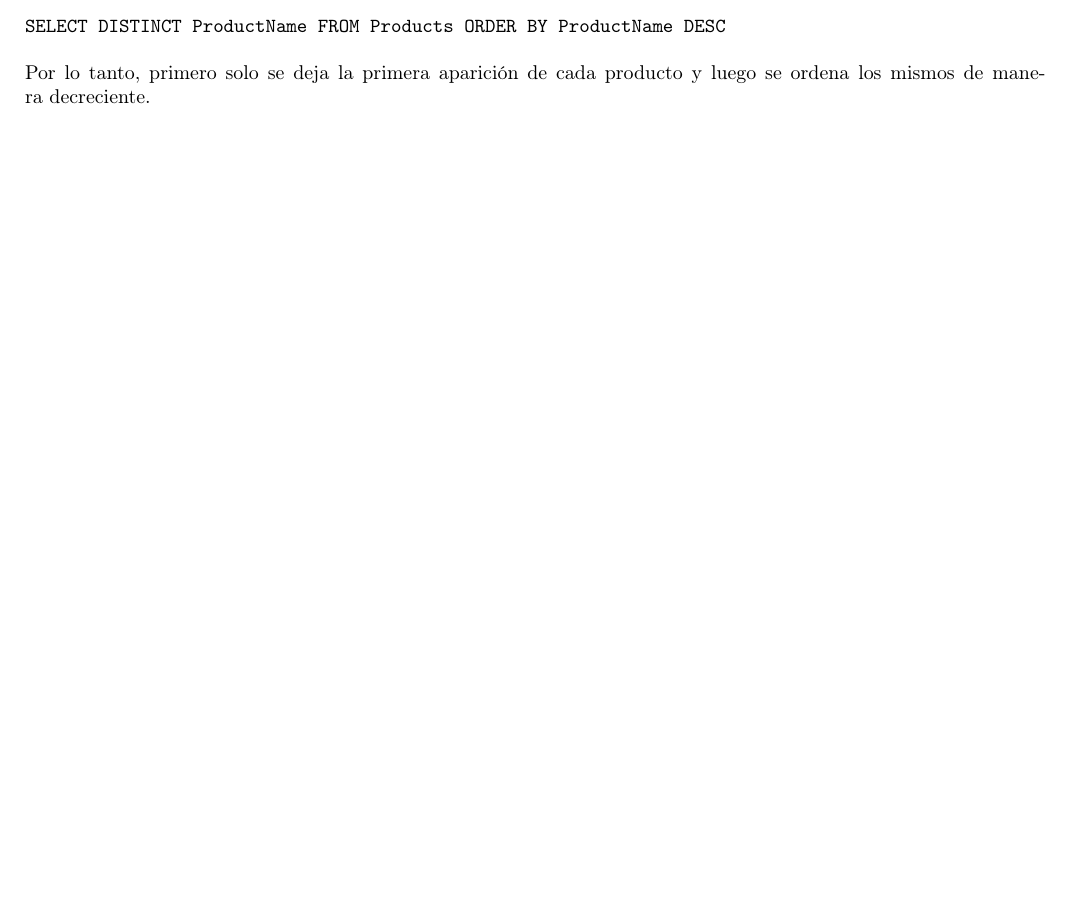
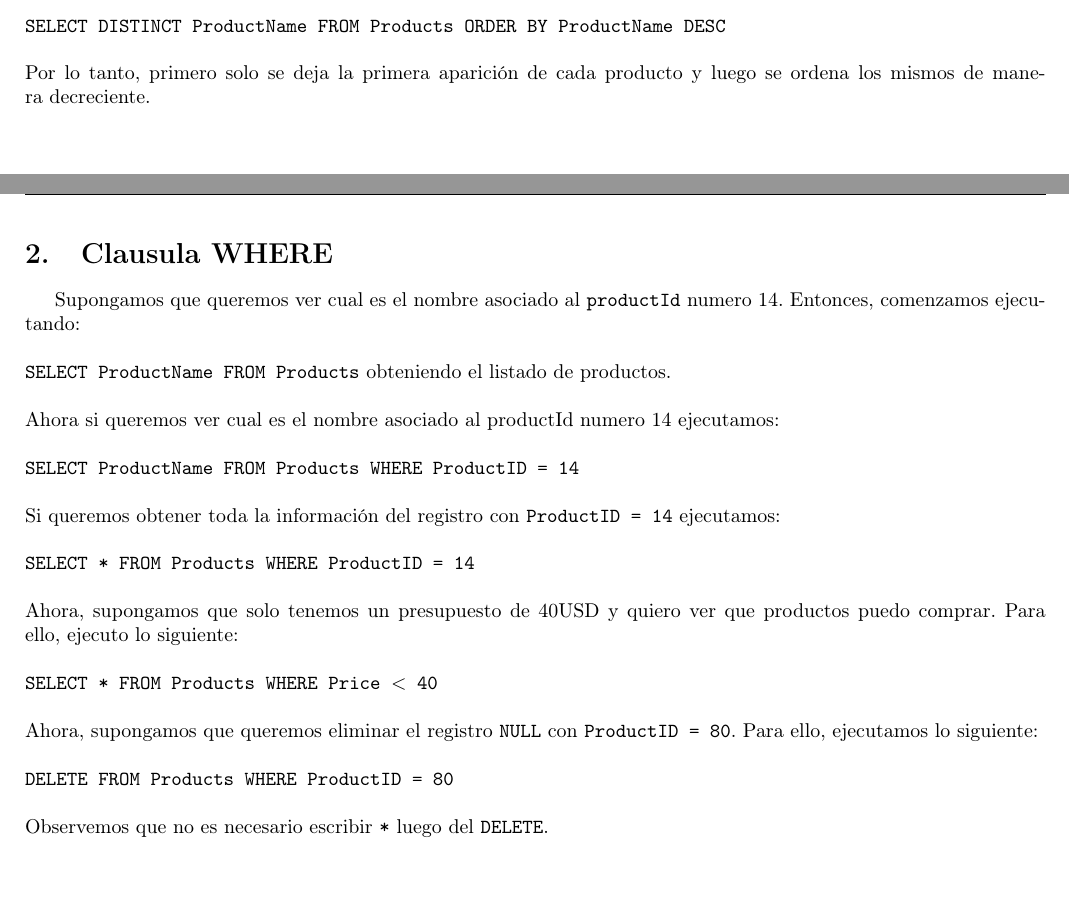
Before and after one commit to eruedasanchez/sql, a LaTeX CV (resumen-sql.tex): part of page 4 of 4 before the commit and two parts of pages 4 and 5 of 5 after it, the two joined at a grey line, cut so that both start at the same text. Compiled offline with pdfLaTeX; the source files are stored in an older character set and shown here as Unicode; a LaTeX package or settings file that is missing is left out.

Commit message:
Clause WHERE

```diff
--- a/resumen-sql.tex
+++ b/resumen-sql.tex
@@ -339,5 +339,42 @@ Ademas, podemos ordenar los registros del campo ProductName ejecutando lo siguie
 \newline
 \newline
 Por lo tanto, primero solo se deja la primera aparición de cada producto y luego se ordena los mismos de manera decreciente.
+\newpage
+
+\section{Clausula WHERE}
+
+Supongamos que queremos ver cual es el nombre asociado al \TipoVariable{productId} numero 14. Entonces, comenzamos ejecutando:
+\newline
+\newline
+\TipoVariable{SELECT ProductName FROM Products} obteniendo el listado de productos.
+\newline
+\newline
+Ahora si queremos ver cual es el nombre asociado al productId numero 14 ejecutamos:
+\newline
+\newline
+\TipoVariable{SELECT ProductName FROM Products WHERE ProductID = 14}
+\newline
+\newline
+Si queremos obtener toda la información del registro con \TipoVariable{ProductID = 14} ejecutamos:
+\newline
+\newline
+\TipoVariable{SELECT * FROM Products WHERE ProductID = 14}
+\newline
+\newline
+Ahora, supongamos que solo tenemos un presupuesto de 40USD y quiero ver que productos puedo comprar. Para ello, ejecuto lo siguiente:
+\newline
+\newline
+\TipoVariable{SELECT * FROM Products WHERE Price $<$ 40}
+\newline
+\newline
+Ahora, supongamos que queremos eliminar el registro \TipoVariable{NULL} con \TipoVariable{ProductID = 80}. Para ello, ejecutamos lo siguiente:
+\newline
+\newline
+\TipoVariable{DELETE FROM Products WHERE ProductID = 80}
+\newline
+\newline
+Observemos que no es necesario escribir \TipoVariable{*} luego del \TipoVariable{DELETE}.
+
+
 
 \end{document}
```
